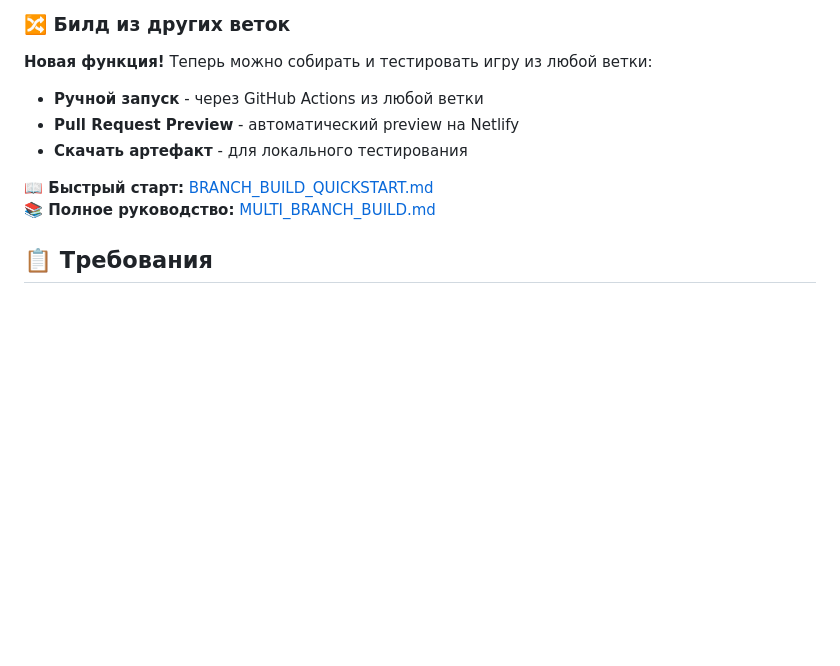
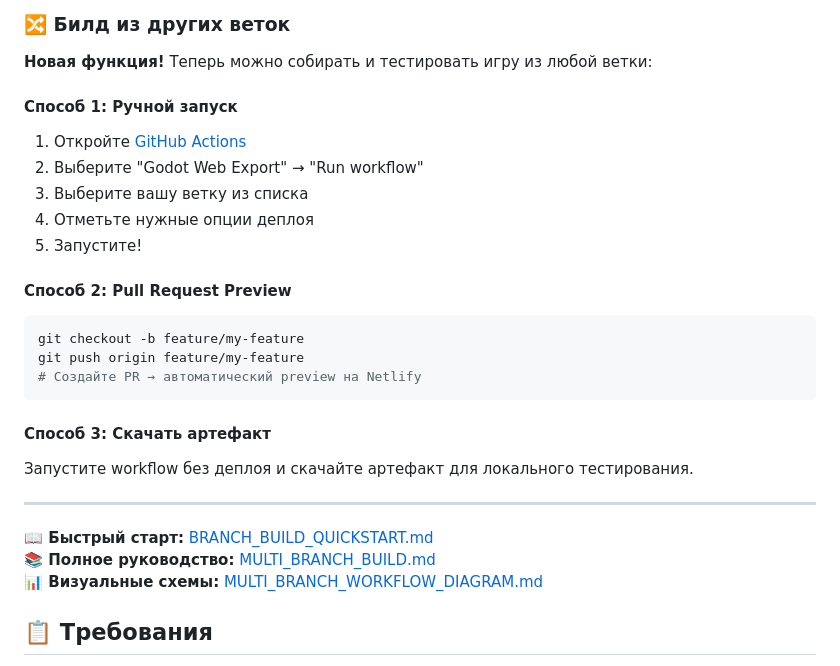
Before and after one commit to Fadeyin/Elemental_Blast, a Markdown page: README.md, the part around the change. Drawn GitHub-style; blank space fills up the shorter version.

Commit message:
📝 Обновлён README с примерами использования мультиветочной сборки
- Добавлены 3 способа запуска билда из других веток
- Примеры команд для каждого способа
- Ссылки на все документы включая диаграммы

Co-authored-by: Fadey <Fadeyin@users.noreply.github.com>

````diff
--- a/README.md
+++ b/README.md
@@ -42,12 +42,31 @@ https://elemental-blast-xxxxx.netlify.app
 
 **Новая функция!** Теперь можно собирать и тестировать игру из любой ветки:
 
-- **Ручной запуск** - через GitHub Actions из любой ветки
-- **Pull Request Preview** - автоматический preview на Netlify
-- **Скачать артефакт** - для локального тестирования
+#### Способ 1: Ручной запуск
+
+1. Откройте [GitHub Actions](https://github.com/Fadeyin/Elemental_Blast/actions)
+2. Выберите "Godot Web Export" → "Run workflow"
+3. Выберите вашу ветку из списка
+4. Отметьте нужные опции деплоя
+5. Запустите!
+
+#### Способ 2: Pull Request Preview
+
+```bash
+git checkout -b feature/my-feature
+git push origin feature/my-feature
+# Создайте PR → автоматический preview на Netlify
+```
+
+#### Способ 3: Скачать артефакт
+
+Запустите workflow без деплоя и скачайте артефакт для локального тестирования.
+
+---
 
 **📖 Быстрый старт:** [BRANCH_BUILD_QUICKSTART.md](.github/BRANCH_BUILD_QUICKSTART.md)
 **📚 Полное руководство:** [MULTI_BRANCH_BUILD.md](.github/MULTI_BRANCH_BUILD.md)
+**📊 Визуальные схемы:** [MULTI_BRANCH_WORKFLOW_DIAGRAM.md](.github/MULTI_BRANCH_WORKFLOW_DIAGRAM.md)
 
 ## 📋 Требования
 
````
